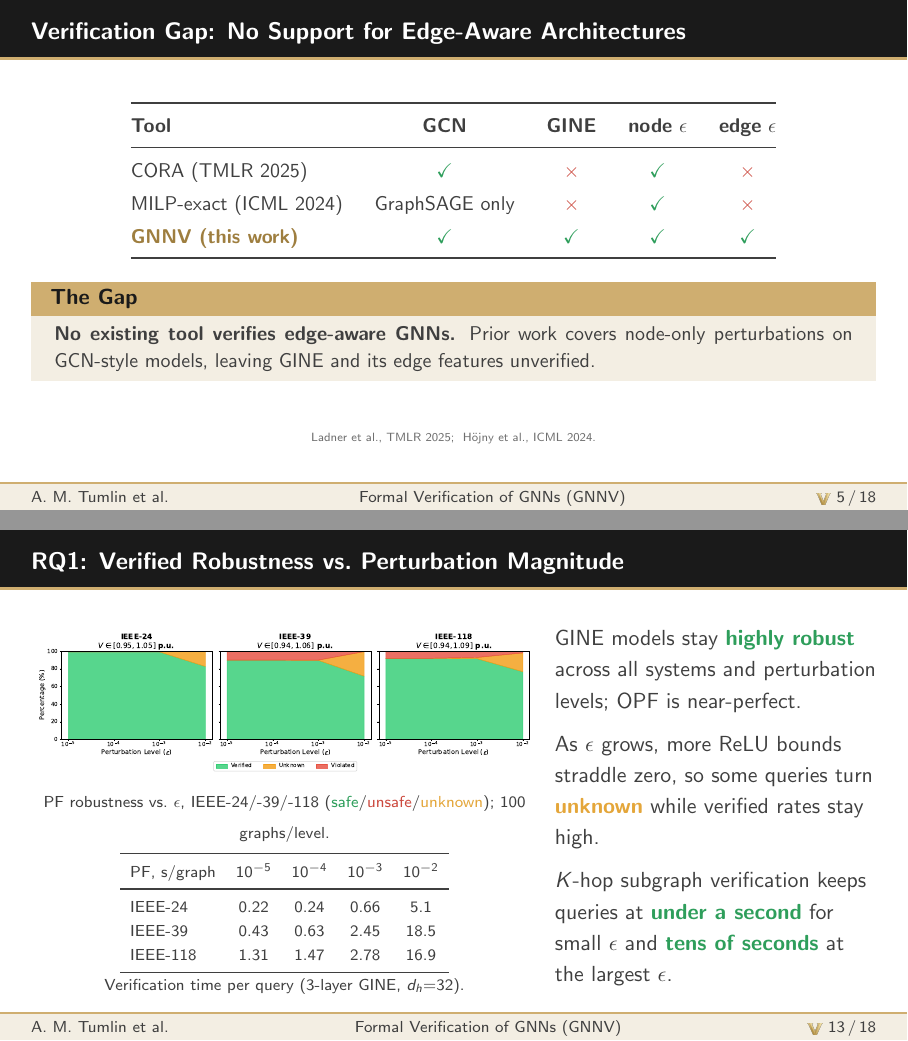
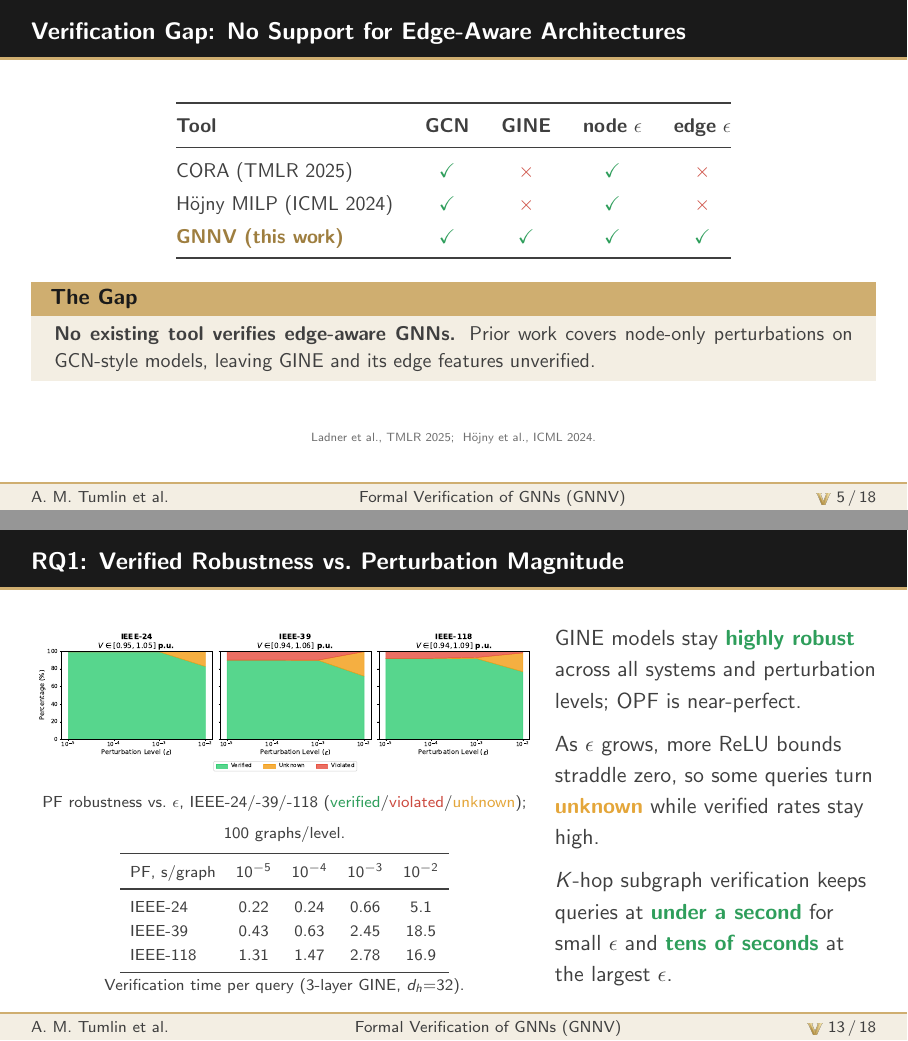
Before and after one commit to atumlin/gnnv-saiv-presentation, LaTeX slides (main.tex): pages 13 and 26 of 42, joined at a grey line. Compiled offline with pdfLaTeX.

Commit message:
Review pass: fix gap-table MILP method (ReLU MPNN, not GraphSAGE); align RQ1 caption to figure legend

```diff
--- a/main.tex
+++ b/main.tex
@@ -319,7 +319,7 @@
     \textbf{Tool} & \textbf{GCN} & \textbf{GINE} & \textbf{node} $\epsilon$ & \textbf{edge} $\epsilon$\\
     \midrule
     CORA (TMLR 2025)      & \good{\checkmark} & \bad{$\times$} & \good{\checkmark} & \bad{$\times$}\\
-    MILP-exact (ICML 2024) & GraphSAGE only   & \bad{$\times$} & \good{\checkmark} & \bad{$\times$}\\
+    H\"ojny MILP (ICML 2024) & \good{\checkmark} & \bad{$\times$} & \good{\checkmark} & \bad{$\times$}\\
     \key{GNNV (this work)} & \good{\checkmark} & \good{\checkmark} & \good{\checkmark} & \good{\checkmark}\\
     \bottomrule
   \end{tabular}}
@@ -605,7 +605,7 @@
       \centering
       \includegraphics[width=0.98\linewidth]{figures/rq1_pf_robustness_stacked.pdf}\\[0.2ex]
       {\scriptsize PF robustness vs.\ $\epsilon$, IEEE-24/-39/-118
-       (\textcolor{safegreen}{safe}/\textcolor{unsafered}{unsafe}/%
+       (\textcolor{safegreen}{verified}/\textcolor{unsafered}{violated}/%
         \textcolor{amber}{unknown}); 100 graphs/level.}\\[0.8ex]
       {\scriptsize\setlength{\tabcolsep}{5pt}\renewcommand{\arraystretch}{1.1}
       \begin{tabular}{lcccc}
```
